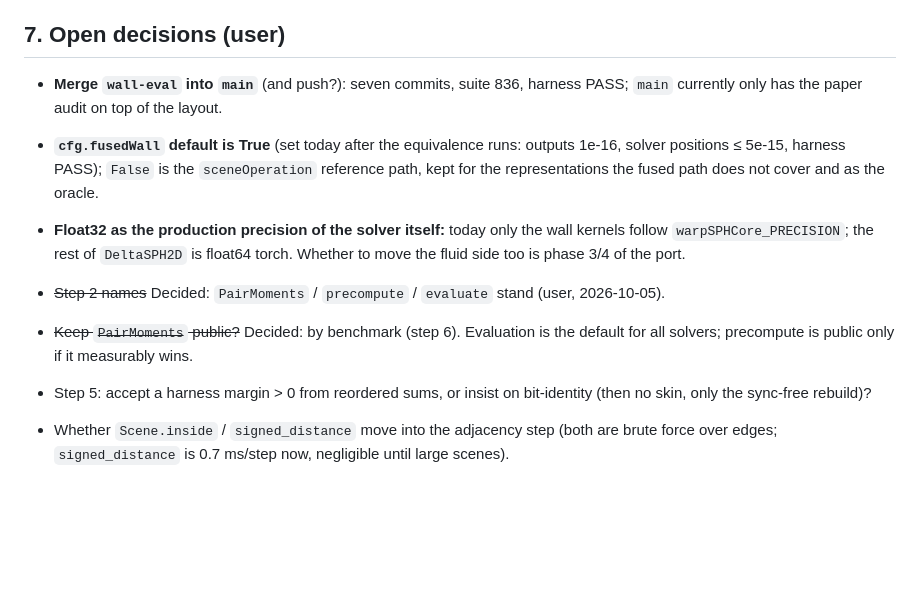
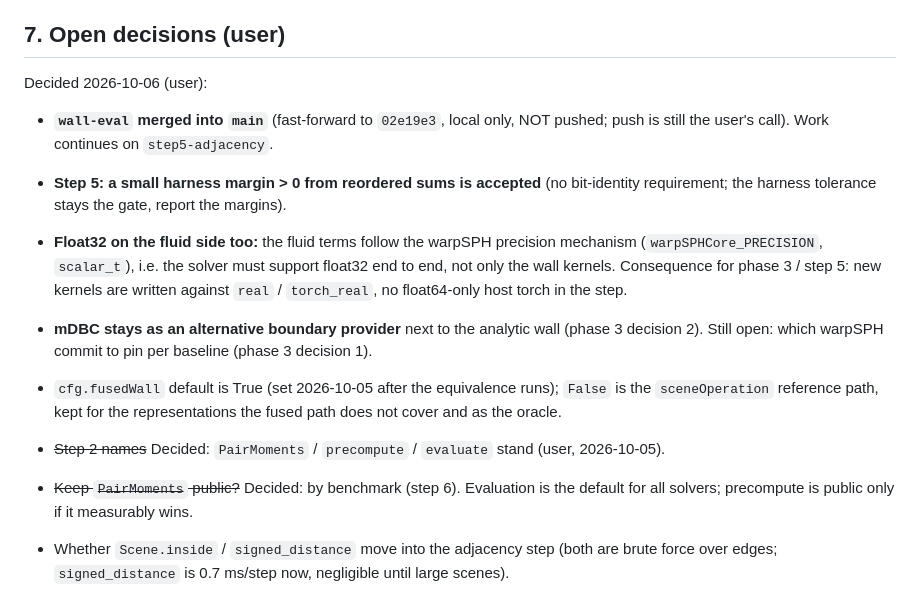
Before and after one commit to wi-re/warpSPHBoundaries, a Markdown page: docs/plan-wall-evaluation.md, the part around the change. Rendered like a GitHub page; blank space fills up the shorter version.

Commit message:
docs: plan section 7, decisions of 2026-10-06 (merge, step-5 margin, float32 fluid side, mDBC alternative)

```diff
--- a/docs/plan-wall-evaluation.md
+++ b/docs/plan-wall-evaluation.md
@@ -147,13 +147,16 @@ After step 5 the scene path is a handful of launches per position set on a fixed
 
 ## 7. Open decisions (user)
 
-* **Merge `wall-eval` into `main`** (and push?): seven commits, suite 836, harness PASS; `main` currently only has the paper audit on top of the layout.
-* **`cfg.fusedWall` default is True** (set today after the equivalence runs: outputs 1e-16, solver positions ≤ 5e-15, harness PASS); `False` is the `sceneOperation` reference path, kept for the representations the fused path does not cover and as the oracle.
-* **Float32 as the production precision of the solver itself:** today only the wall kernels follow `warpSPHCore_PRECISION`; the rest of `DeltaSPH2D` is float64 torch. Whether to move the fluid side too is phase 3/4 of the port.
+Decided 2026-10-06 (user):
+* **`wall-eval` merged into `main`** (fast-forward to `02e19e3`, local only, NOT pushed; push is still the user's call). Work continues on `step5-adjacency`.
+* **Step 5: a small harness margin > 0 from reordered sums is accepted** (no bit-identity requirement; the harness tolerance stays the gate, report the margins).
+* **Float32 on the fluid side too:** the fluid terms follow the warpSPH precision mechanism (`warpSPHCore_PRECISION`, `scalar_t`), i.e. the solver must support float32 end to end, not only the wall kernels. Consequence for phase 3 / step 5: new kernels are written against `real` / `torch_real`, no float64-only host torch in the step.
+* **mDBC stays as an alternative boundary provider** next to the analytic wall (phase 3 decision 2). Still open: which warpSPH commit to pin per baseline (phase 3 decision 1).
+
+* `cfg.fusedWall` default is True (set 2026-10-05 after the equivalence runs); `False` is the `sceneOperation` reference path, kept for the representations the fused path does not cover and as the oracle.
 
 * ~~Step 2 names~~ Decided: `PairMoments` / `precompute` / `evaluate` stand (user, 2026-10-05).
 * ~~Keep `PairMoments` public?~~ Decided: by benchmark (step 6). Evaluation is the default for all solvers; precompute is public only if it measurably wins.
-* Step 5: accept a harness margin > 0 from reordered sums, or insist on bit-identity (then no skin, only the sync-free rebuild)?
 * Whether `Scene.inside` / `signed_distance` move into the adjacency step (both are brute force over edges; `signed_distance` is 0.7 ms/step now, negligible until large scenes).
 
 ## 8. Facts and files
```
